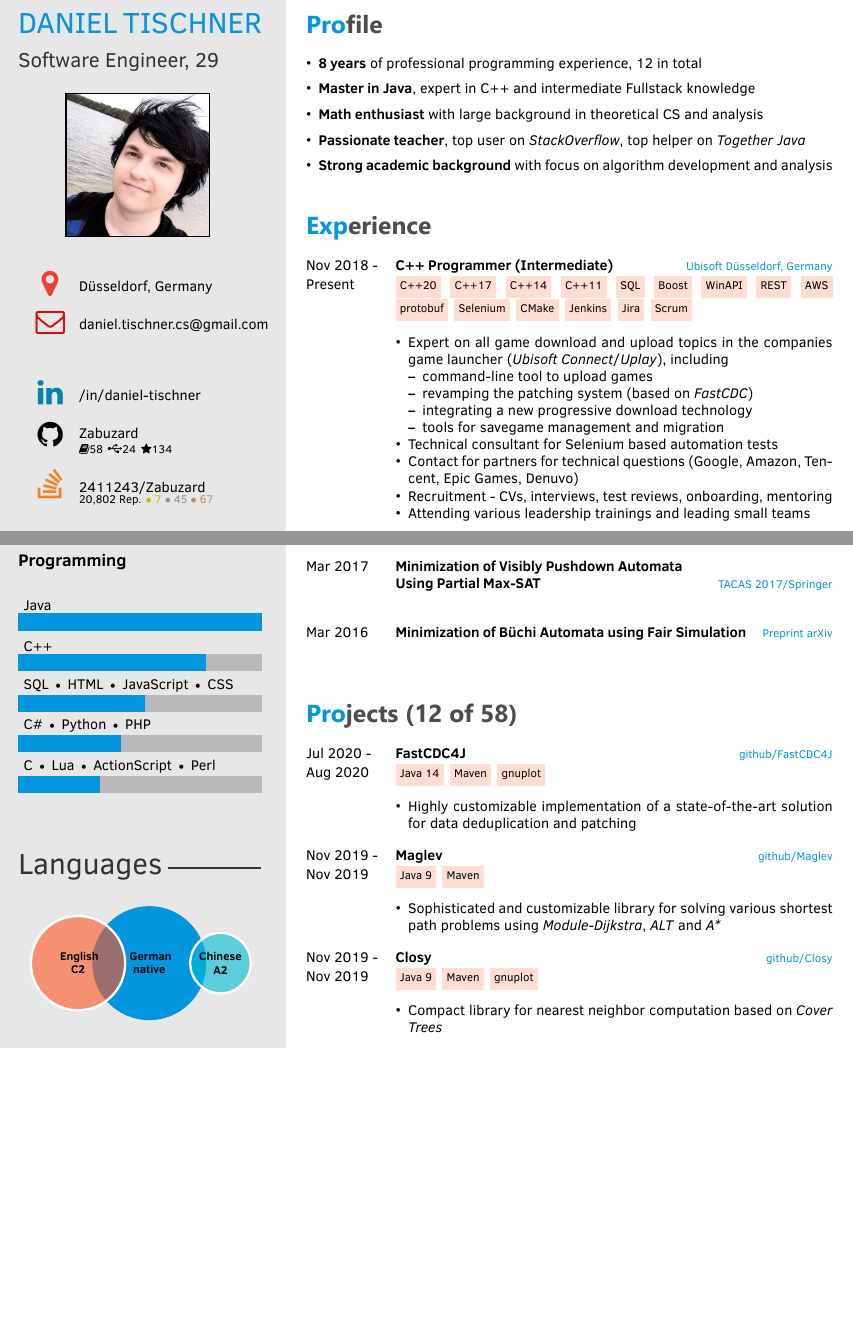
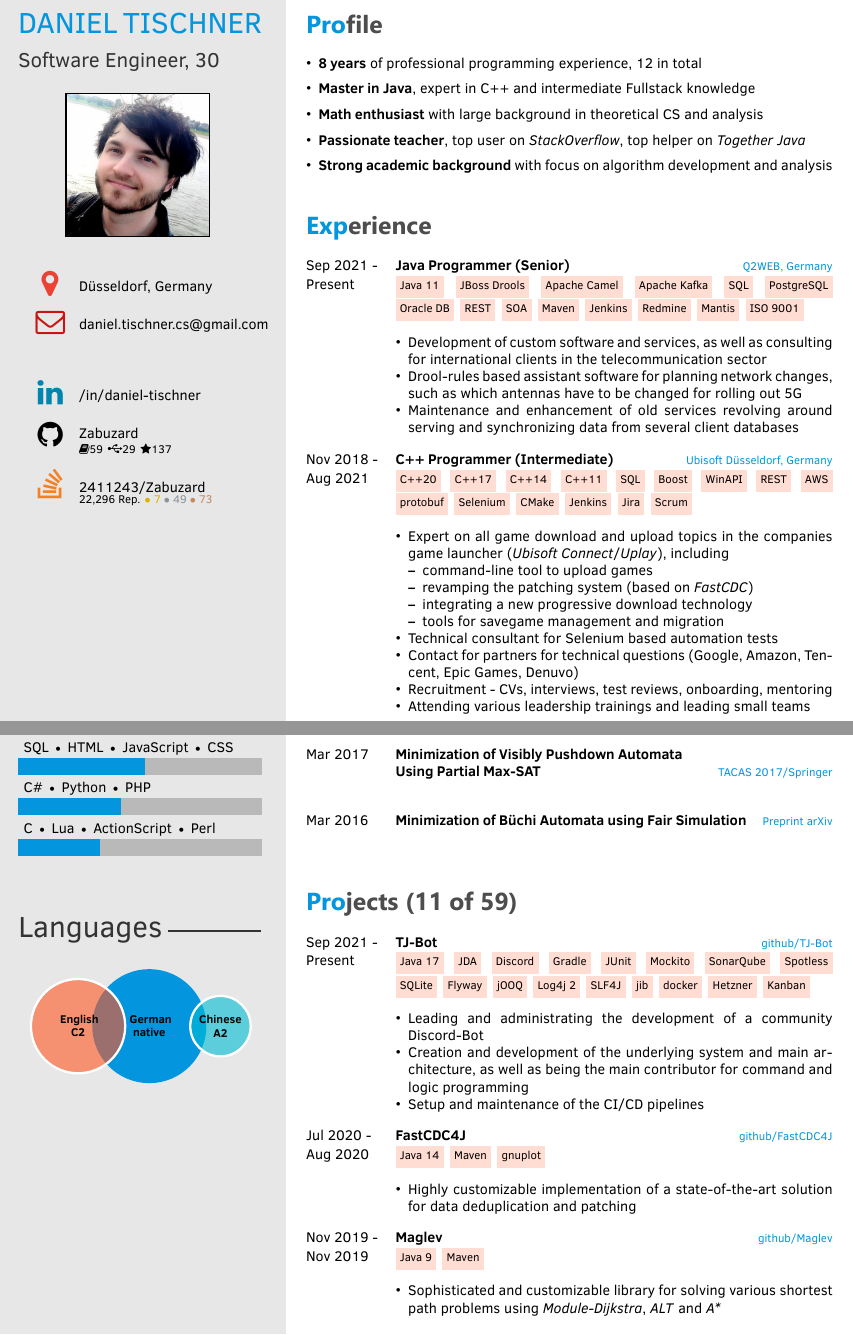
Before and after one commit to Zabuzard/CurriculumVitae, a LaTeX CV (src/cv.tex): two parts of pages 1 and 2 of 3, joined at a grey line, cut so that both start at the same text, the shorter picture padded with empty space. The pictures show the PDF file src/cv.pdf that the author committed with the source.

Commit message:
Update Oct 2021

```diff
--- a/src/cv.tex
+++ b/src/cv.tex
@@ -22,5 +22,4 @@
 % If you don't need one or more of the below, just remove the content leaving the command, e.g. \cvnumberphone{}
 
 \cvname{DANIEL TISCHNER} % Your name
-\cvjobtitle{Software Engineer, 29} % Job
-\cvavatar{avatar.jpg} % Avatar
+\cvjobtitle{Software Engineer, 30} % Job
@@ -36,10 +36,10 @@
 \cvnumberphone{} % Phone number
 \cvstackoverflow{Zabuzard} % StackOverflow user name
 \cvstackoverflowId{2411243} % StackOverflow user id
-\cvstackoverflowRep{20,802} % StackOverflow user reputation
+\cvstackoverflowRep{22,296} % StackOverflow user reputation
 \cvstackoverflowGold{7} % StackOverflow amount of gold badges
-\cvstackoverflowSilver{45} % StackOverflow amount of silver badges
-\cvstackoverflowBronze{67} % StackOverflow amount of bronze badges
+\cvstackoverflowSilver{49} % StackOverflow amount of silver badges
+\cvstackoverflowBronze{73} % StackOverflow amount of bronze badges
 \cvmail{daniel.tischner.cs@gmail.com} % Email address
 
 % Skill overview bubbles
@@ -124,8 +123,20 @@
 
 \begin{twenty} % Environment for a list with descriptions
      	\twentyitem
+    		{Sep 2021 -}
+		{Present}
+        		{Java Programmer (Senior)}
+        		{\href{https://www.q2web.de/}{Q2WEB, Germany}}
+        		{Java 11, JBoss Drools, Apache Camel, Apache Kafka, SQL, PostgreSQL, Oracle DB, REST, SOA, Maven, Jenkins, Redmine, Mantis, ISO 9001}
+        		{\begin{itemize}
+        			\item Development of custom software and services, as well as consulting for international clients in the telecommunication sector
+        			\item Drool-rules based assistant software for planning network changes, such as which antennas have to
+        			be changed for rolling out 5G
+        			\item Maintenance and enhancement of old services revolving around serving and synchronizing data from several client databases
+        		\end{itemize}}\\
+     	\twentyitem
     		{Nov 2018 -}
-		{Present}
+		{Aug 2021}
         		{C++ Programmer (Intermediate)}
         		{\href{https://duesseldorf.ubisoft.com/en}{Ubisoft Düsseldorf, Germany}}
         		{C++20, C++17, C++14, C++11, SQL, Boost, WinAPI, REST, AWS, protobuf, Selenium, CMake, Jenkins, Jira, Scrum}
@@ -269,8 +278,20 @@
 %	 Projects
 %----------------------------------------------------------------------------------------
 
-\section{Projects (12 of 58)}
+\section{Projects (11 of 59)}
 \begin{twenty} % Environment for a list with descriptions
+	\twentyitem
+    		{Sep 2021 -}
+		{Present}
+        		{TJ-Bot}
+        		{\href{https://github.com/Together-Java/TJ-Bot}{github/TJ-Bot}}
+        		{Java 17, JDA, Discord, Gradle, JUnit, Mockito, SonarQube, Spotless, SQLite, Flyway, jOOQ, Log4j 2, SLF4J, jib, docker, Hetzner, Kanban}
+        		{\begin{itemize}
+        			\item Leading and administrating the development of a community Discord-Bot
+        			\item Creation and development of the underlying system and main architecture,
+        			as well as being the main contributor for command and logic programming
+        			\item Setup and maintenance of the CI/CD pipelines
+        		\end{itemize}}\\
 	\twentyitem
     		{Jul 2020 -}
 		{Aug 2020}
@@ -288,13 +309,7 @@
         		{Java 9, Maven}
         		{\begin{itemize}
         			\item Sophisticated and customizable library for solving various shortest path problems using \textit{Module-Dijkstra}, \textit{ALT} and \textit{A*}
-        		\end{itemize}}\\
-	\twentyitem
-    		{Nov 2019 -}
-		{Nov 2019}
-        		{Closy}
-        		{\href{https://github.com/Zabuzard/Closy}{github/Closy}}
-        		{Java 9, Maven, gnuplot}
-        		{\begin{itemize}
-        			\item Compact library for nearest neighbor computation based on \textit{Cover Trees}
-        		\end{itemize}}\\
+        		\end{itemize}}
+\end{twenty}
+
+\newpage
```
Also changed, not shown: src/avatar_2019.jpg (renamed from src/avatar.jpg), src/avatar_2021.jpg (added), src/cv.pdf, src/cv.tex (58 more changed lines).
